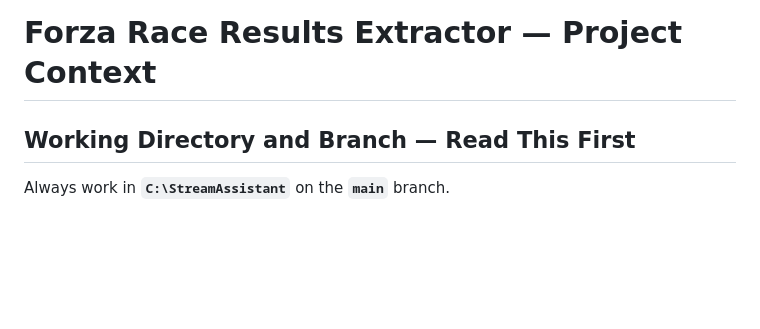
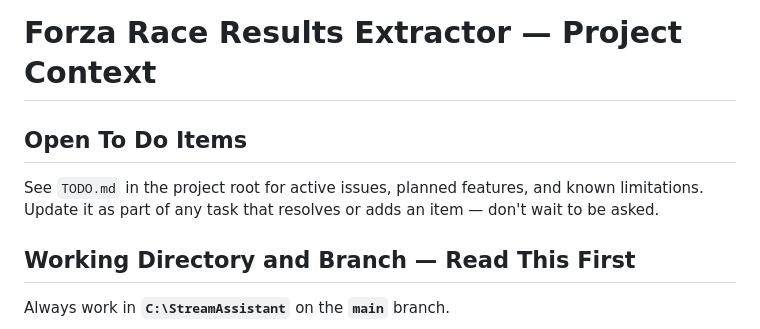
Before and after one commit to WadoBB/stream-assistant, a Markdown page: CLAUDE.md, the part around the change. Drawn GitHub-style; blank space fills up the shorter version.

Commit message:
Add TODO.md with active issues, planned features, and known limitations
Co-Authored-By: Claude Sonnet 4.6 <noreply@anthropic.com>

```diff
--- a/CLAUDE.md
+++ b/CLAUDE.md
@@ -1,4 +1,8 @@
 # Forza Race Results Extractor — Project Context
+
+## Open To Do Items
+See `TODO.md` in the project root for active issues, planned features, and known limitations.
+Update it as part of any task that resolves or adds an item — don't wait to be asked.
 
 ## Working Directory and Branch — Read This First
 
```
Also changed, not shown: TODO.md (added, +71 -0 lines).
